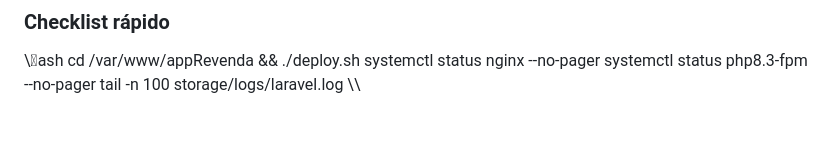
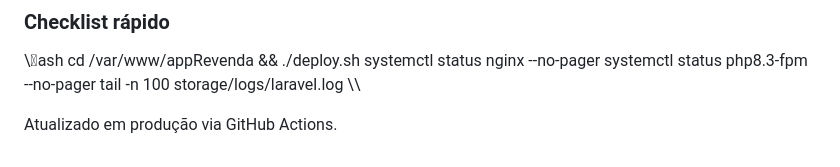
Before and after one commit to Sena1975/appRevenda, a Markdown page: README.md, the part around the change. Rendered like a GitHub page; blank space fills up the shorter version.

Commit message:
Testando deploy via GitHub Actions

```diff
--- a/README.md
+++ b/README.md
@@ -142,3 +142,5 @@ systemctl status nginx --no-pager
 systemctl status php8.3-fpm --no-pager
 tail -n 100 storage/logs/laravel.log
 \\\
+
+Atualizado em produção via GitHub Actions.
```
